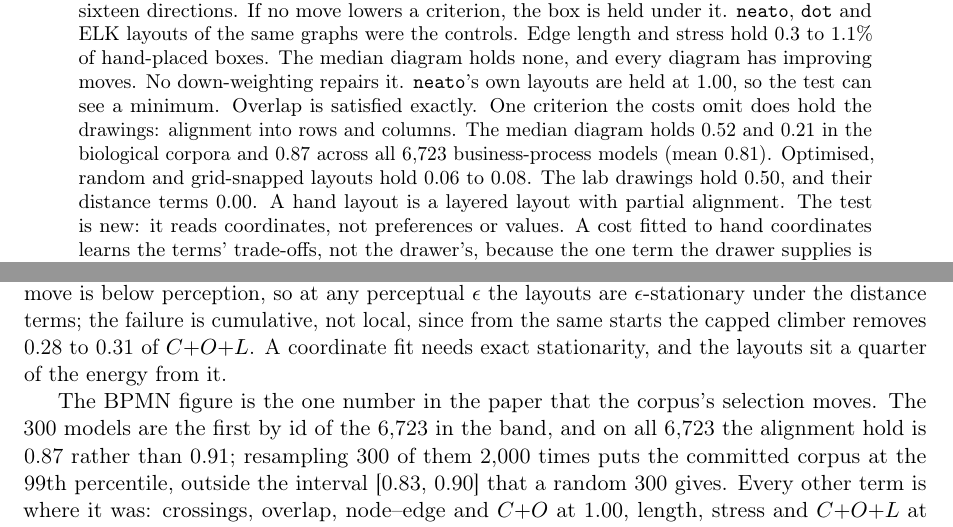
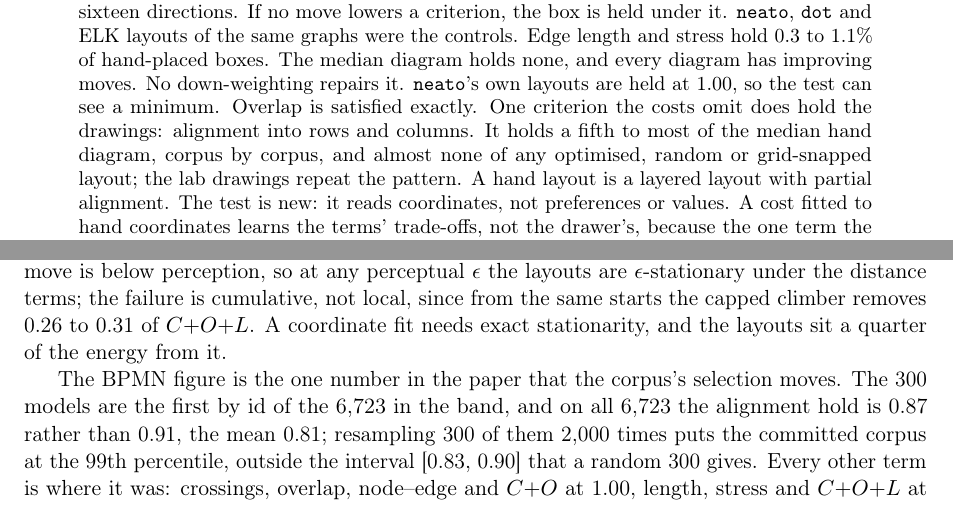
Before and after one commit to Anode1/articles, a LaTeX paper (cjitter/stationary.tex): two parts of pages 1 and 9 of 19, joined at a grey line, cut so that both start at the same text. Compiled offline with pdfLaTeX.

Commit message:
The abstract keeps the alignment claim and hands its decimals to the body
Co-Authored-By: Claude Fable 5 <noreply@anthropic.com>
Claude-Session: https://claude.ai/code/session_0172jGaVpP95AnxpS59nPP14

```diff
--- a/cjitter/stationary.tex
+++ b/cjitter/stationary.tex
@@ -34,10 +34,9 @@ controls. Edge length and stress hold 0.3 to 1.1\% of hand-placed boxes. The med
 diagram holds none, and every diagram has improving moves. No down-weighting repairs
 it. \texttt{neato}'s own layouts are held at 1.00, so the test can see a minimum.
 Overlap is satisfied exactly. One criterion the costs omit does hold the drawings:
-alignment into rows and columns. The median diagram holds 0.52 and 0.21 in the
-biological corpora and 0.87 across all 6{,}723 business-process models (mean 0.81).
-Optimised, random and grid-snapped layouts hold 0.06 to 0.08. The lab drawings hold
-0.50, and their distance terms 0.00. A hand layout is a layered layout with partial
+alignment into rows and columns. It holds a fifth to most of the median hand diagram,
+corpus by corpus, and almost none of any optimised, random or grid-snapped layout; the
+lab drawings repeat the pattern. A hand layout is a layered layout with partial
 alignment. The test is new: it reads coordinates, not preferences or values. A cost
 fitted to hand coordinates learns the terms' trade-offs, not the drawer's, because the
 one term the drawer supplies is missing from the cost. Judges have been found to track
@@ -503,12 +502,12 @@ the mean best one worth 1.2 to 1.3 per cent of the length term and 0.5 to 0.7 pe
 stress, and none of them was taken. One such move is below perception, so at any
 perceptual $\epsilon$ the layouts are $\epsilon$-stationary under the distance terms; the
 failure is cumulative, not local, since from the same starts the capped climber removes
-0.28 to 0.31 of $C{+}O{+}L$. A coordinate fit needs exact stationarity, and the
+0.26 to 0.31 of $C{+}O{+}L$. A coordinate fit needs exact stationarity, and the
 layouts sit a quarter of the energy from it.
 
 The BPMN figure is the one number in the paper that the corpus's selection moves. The 300
 models are the first by id of the 6{,}723 in the band, and on all 6{,}723 the alignment hold
-is 0.87 rather than 0.91; resampling 300 of them 2{,}000 times puts the committed corpus at
+is 0.87 rather than 0.91, the mean 0.81; resampling 300 of them 2{,}000 times puts the committed corpus at
 the 99th percentile, outside the interval [0.83, 0.90] that a random 300 gives. Every other
 term is where it was: crossings, overlap, node--edge and $C{+}O$ at 1.00, length, stress and
 $C{+}O{+}L$ at 0.00, orthogonality 0.733 against 0.726, A3 0.312 against 0.310 and flow
```
Also changed, not shown: cjitter/stationary.pdf, cjitter/stationary.tex (2 more changed lines).
